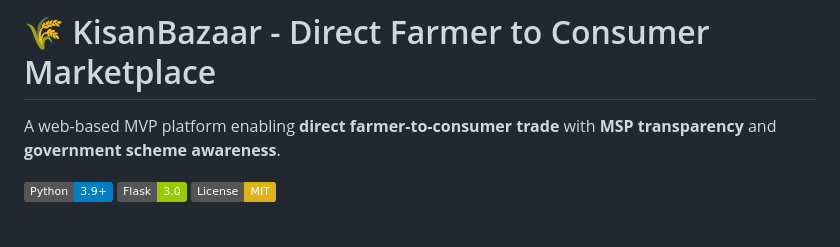
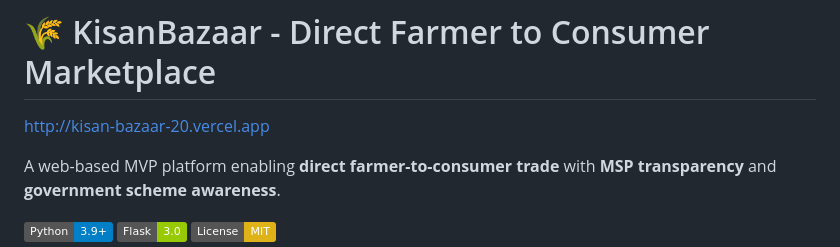
Before and after one commit to kvarshini17/KisanBazaar2.0, a Markdown page: README.md, the part around the change. Rendered like a GitHub page; badges without logos; blank space fills up the shorter version.

Commit message:
Update README with project URL
Added project URL to README.

```diff
--- a/README.md
+++ b/README.md
@@ -1,4 +1,6 @@
 # 🌾 KisanBazaar - Direct Farmer to Consumer Marketplace
+
+http://kisan-bazaar-20.vercel.app
 
 A web-based MVP platform enabling **direct farmer-to-consumer trade** with **MSP transparency** and **government scheme awareness**.
 
```
